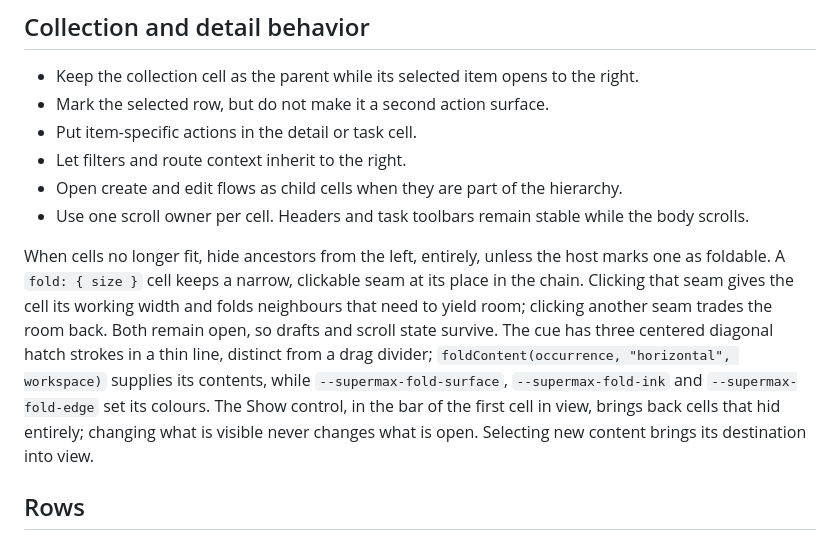
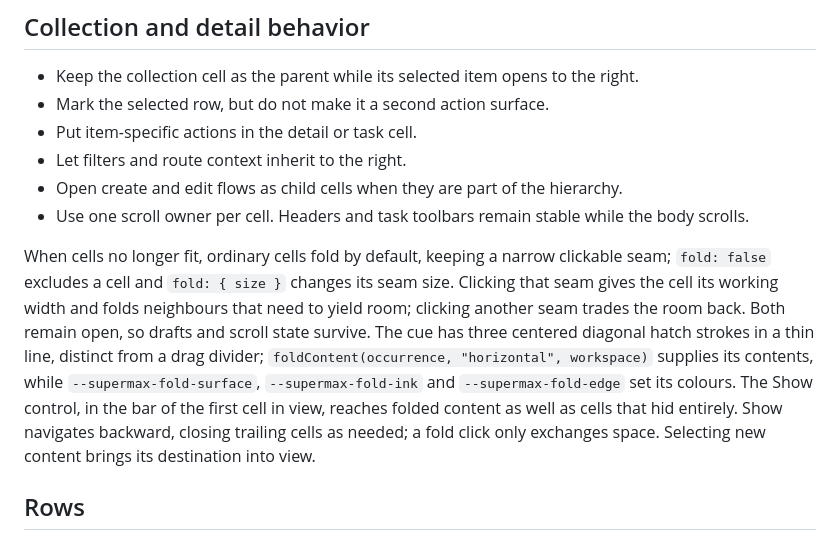
Before and after one commit to laicluse/supermax, a Markdown page: docs/application-shell.md, the part around one of its changes. Drawn GitHub-style.

```diff
--- a/docs/application-shell.md
+++ b/docs/application-shell.md
@@ -100,7 +100,7 @@ Do not copy these numbers mechanically. A dense data table may need more width t
 - Open create and edit flows as child cells when they are part of the hierarchy.
 - Use one scroll owner per cell. Headers and task toolbars remain stable while the body scrolls.
 
-When cells no longer fit, hide ancestors from the left, entirely, unless the host marks one as foldable. A `fold: { size }` cell keeps a narrow, clickable seam at its place in the chain. Clicking that seam gives the cell its working width and folds neighbours that need to yield room; clicking another seam trades the room back. Both remain open, so drafts and scroll state survive. The cue has three centered diagonal hatch strokes in a thin line, distinct from a drag divider; `foldContent(occurrence, "horizontal", workspace)` supplies its contents, while `--supermax-fold-surface`, `--supermax-fold-ink` and `--supermax-fold-edge` set its colours. The Show control, in the bar of the first cell in view, brings back cells that hid entirely; changing what is visible never changes what is open. Selecting new content brings its destination into view.
+When cells no longer fit, ordinary cells fold by default, keeping a narrow clickable seam; `fold: false` excludes a cell and `fold: { size }` changes its seam size. Clicking that seam gives the cell its working width and folds neighbours that need to yield room; clicking another seam trades the room back. Both remain open, so drafts and scroll state survive. The cue has three centered diagonal hatch strokes in a thin line, distinct from a drag divider; `foldContent(occurrence, "horizontal", workspace)` supplies its contents, while `--supermax-fold-surface`, `--supermax-fold-ink` and `--supermax-fold-edge` set its colours. The Show control, in the bar of the first cell in view, reaches folded content as well as cells that hid entirely. Show navigates backward, closing trailing cells as needed; a fold click only exchanges space. Selecting new content brings its destination into view.
 
 ## Rows
 
```
Also changed, not shown: other parts of docs/application-shell.md (+1 -1 lines), README.md (+1 -1 lines), docs/folding.md (+4 -0 lines), docs/assets/captures/folding-horizontal.png, docs/assets/captures/folding-up.png (added), docs/assets/captures/folding.png, 8 other files.
